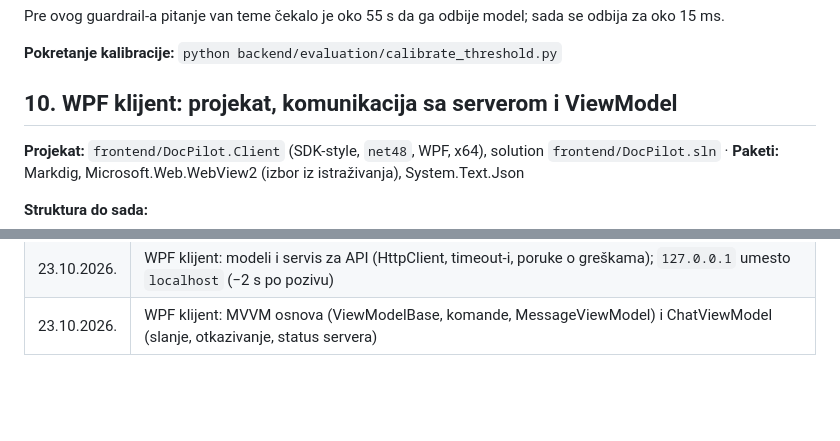
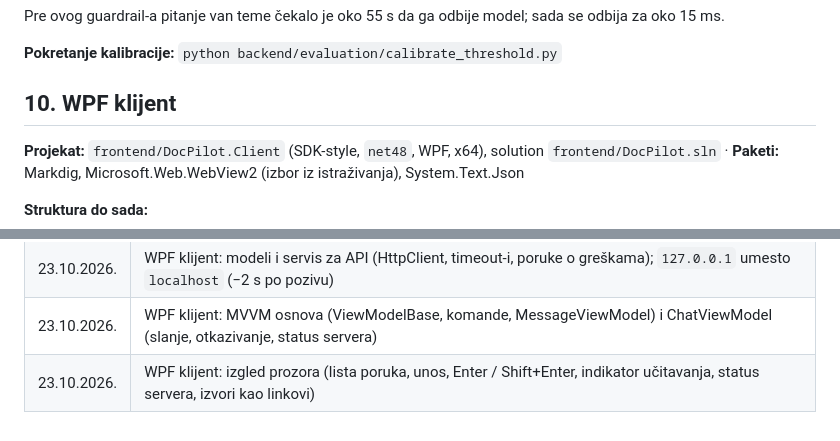
Before and after one commit to VladK333/SE_Internship, a Markdown page: docs/progress/DocPilot_napredak.md, 2 parts joined by grey strips. Drawn GitHub-style; blank space fills up the shorter version.

```diff
--- a/docs/progress/DocPilot_napredak.md
+++ b/docs/progress/DocPilot_napredak.md
@@ -293,7 +293,7 @@ Pre ovog guardrail-a pitanje van teme čekalo je oko 55 s da ga odbije model; sa
 
 **Pokretanje kalibracije:** `python backend/evaluation/calibrate_threshold.py`
 
-## 10. WPF klijent: projekat, komunikacija sa serverom i ViewModel
+## 10. WPF klijent
 
 **Projekat:** `frontend/DocPilot.Client` (SDK-style, `net48`, WPF, x64), solution `frontend/DocPilot.sln` · **Paketi:** Markdig, Microsoft.Web.WebView2 (izbor iz istraživanja), System.Text.Json
 
@@ -373,3 +392,4 @@ Napomena: otkazivanje prekida čekanje u klijentu, ali server i dalje završava
 | 19.10.2026. | WPF klijent: SDK-style projekat `frontend/DocPilot.Client` (net48, x64, Markdig + WebView2) i `frontend/DocPilot.sln` |
 | 23.10.2026. | WPF klijent: modeli i servis za API (HttpClient, timeout-i, poruke o greškama); `127.0.0.1` umesto `localhost` (−2 s po pozivu) |
 | 23.10.2026. | WPF klijent: MVVM osnova (ViewModelBase, komande, MessageViewModel) i ChatViewModel (slanje, otkazivanje, status servera) |
+| 23.10.2026. | WPF klijent: izgled prozora (lista poruka, unos, Enter / Shift+Enter, indikator učitavanja, status servera, izvori kao linkovi) |
```
Also changed, not shown: other parts of docs/progress/DocPilot_napredak.md (+20 -1 lines), README.md (+11 -2 lines), docs/progress/img/klijent_chat.png (added), 7 other files.
